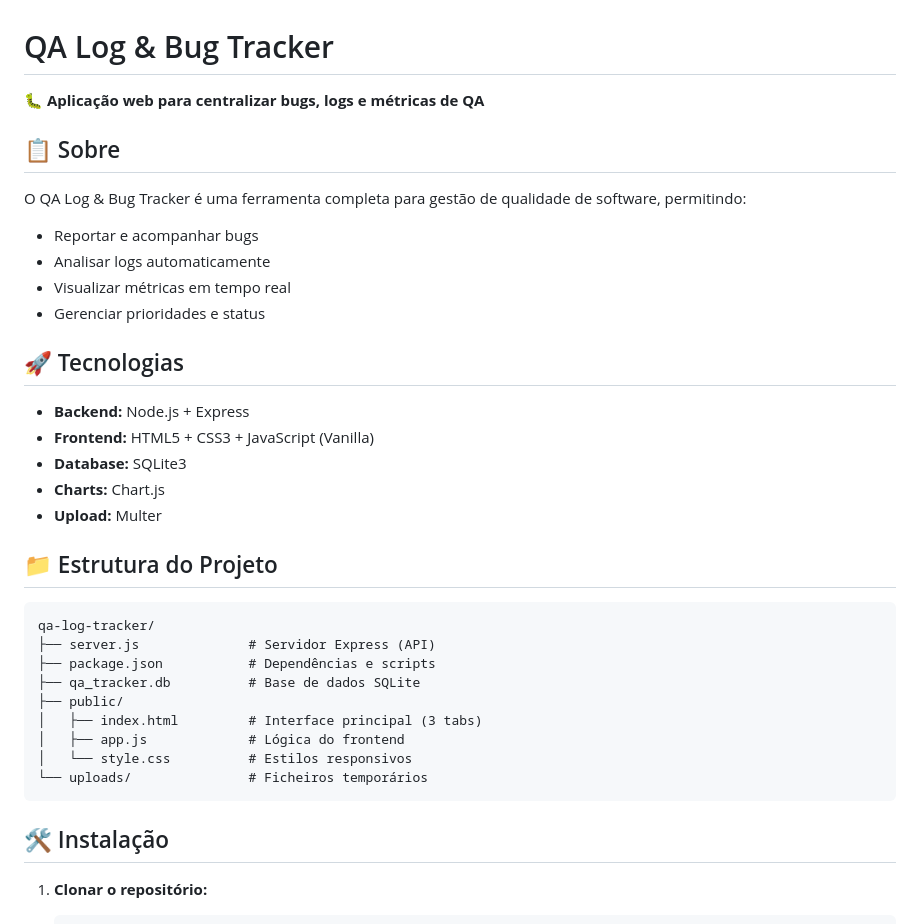
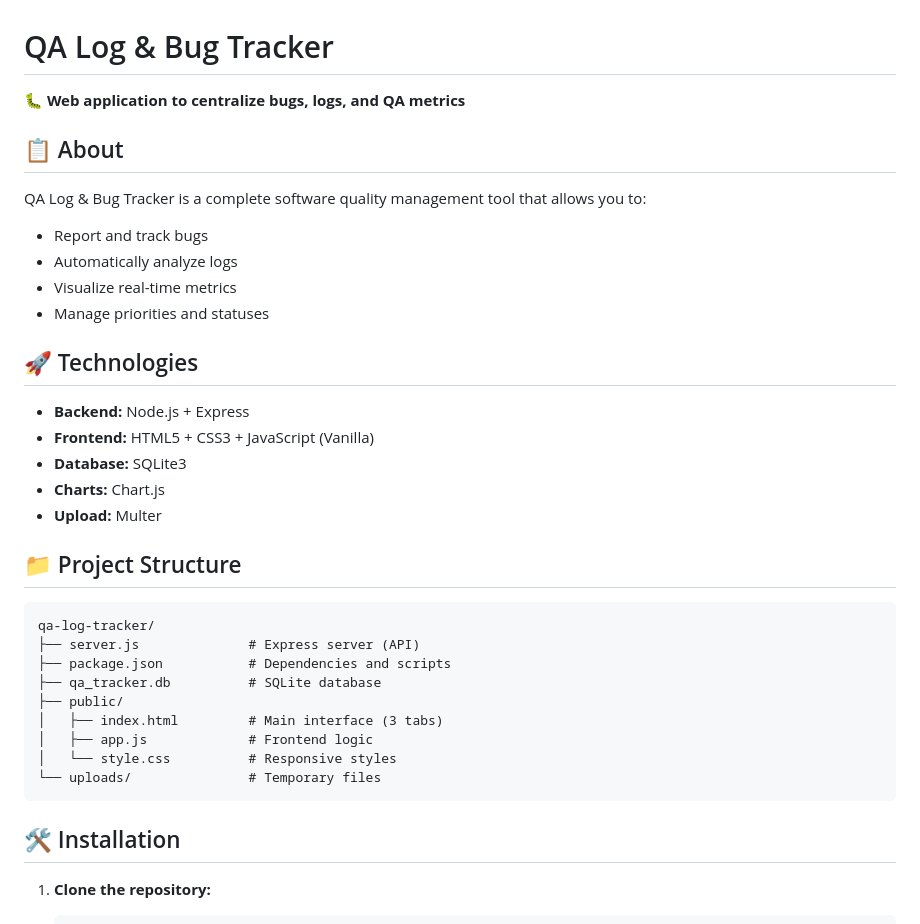
Before and after one commit to anaritarodrigues1/QA-Log-Tracker, a Markdown page: README.md, the part around one of its changes. GitHub-like rendering.

````diff
--- a/README.md
+++ b/README.md
@@ -1,16 +1,16 @@
 # QA Log & Bug Tracker
 
-🐛 **Aplicação web para centralizar bugs, logs e métricas de QA**
+🐛 **Web application to centralize bugs, logs, and QA metrics**
 
-## 📋 Sobre
+## 📋 About
 
-O QA Log & Bug Tracker é uma ferramenta completa para gestão de qualidade de software, permitindo:
-- Reportar e acompanhar bugs
-- Analisar logs automaticamente
-- Visualizar métricas em tempo real
-- Gerenciar prioridades e status
+QA Log & Bug Tracker is a complete software quality management tool that allows you to:
+- Report and track bugs
+- Automatically analyze logs
+- Visualize real-time metrics
+- Manage priorities and statuses
 
-## 🚀 Tecnologias
+## 🚀 Technologies
 
 - **Backend:** Node.js + Express
 - **Frontend:** HTML5 + CSS3 + JavaScript (Vanilla)
@@ -18,21 +18,21 @@ O QA Log & Bug Tracker é uma ferramenta completa para gestão de qualidade de s
 - **Charts:** Chart.js
 - **Upload:** Multer
 
-## 📁 Estrutura do Projeto
+## 📁 Project Structure
 
-```
+```text
 qa-log-tracker/
-├── server.js              # Servidor Express (API)
-├── package.json           # Dependências e scripts
-├── qa_tracker.db          # Base de dados SQLite
+├── server.js              # Express server (API)
+├── package.json           # Dependencies and scripts
+├── qa_tracker.db          # SQLite database
 ├── public/
-│   ├── index.html         # Interface principal (3 tabs)
-│   ├── app.js             # Lógica do frontend
-│   └── style.css          # Estilos responsivos
-└── uploads/               # Ficheiros temporários
+│   ├── index.html         # Main interface (3 tabs)
+│   ├── app.js             # Frontend logic
+│   └── style.css          # Responsive styles
+└── uploads/               # Temporary files
 ```
 
-## 🛠️ Instalação
+## 🛠️ Installation
 
-1. **Clonar o repositório:**
+1. **Clone the repository:**
    ```bash
````
Also changed, not shown: other parts of README.md (+69 -69 lines).
